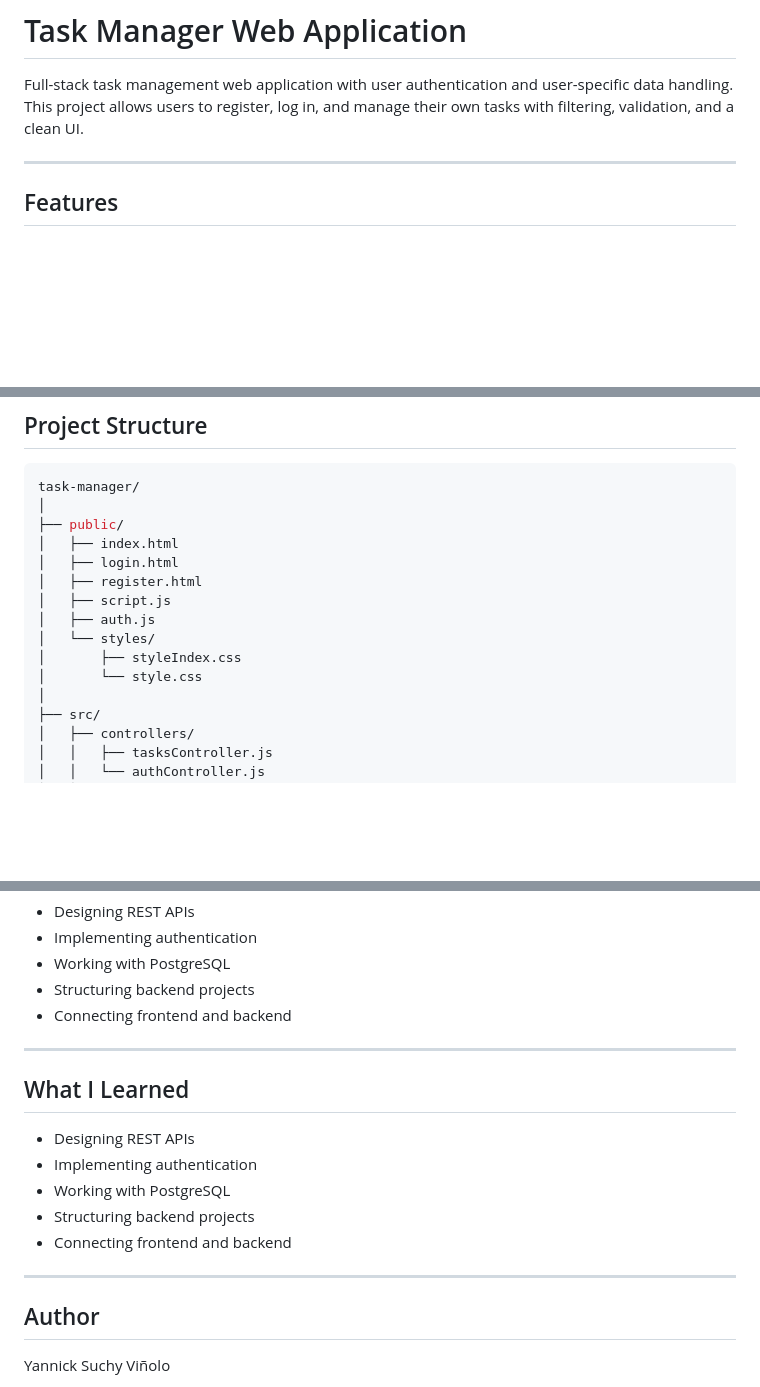
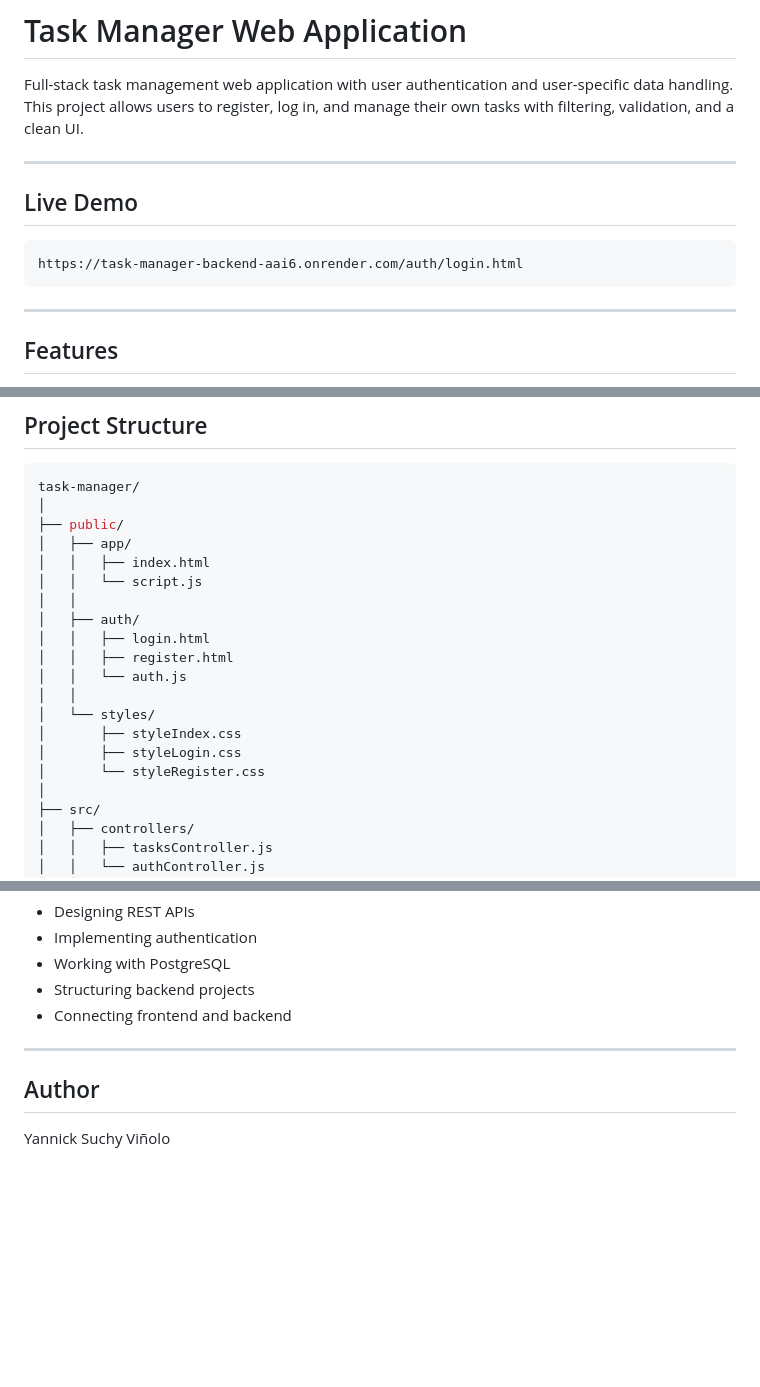
Before and after one commit to yannick030804/task-manager, a Markdown page: README.md, 3 parts joined by grey strips. Drawn GitHub-style; blank space fills up the shorter version.

Commit message:
Update README with live demo and correct project structure

````diff
--- a/README.md
+++ b/README.md
@@ -2,6 +2,14 @@
 
 Full-stack task management web application with user authentication and user-specific data handling.
 This project allows users to register, log in, and manage their own tasks with filtering, validation, and a clean UI.
+
+---
+
+## Live Demo
+
+```
+https://task-manager-backend-aai6.onrender.com/auth/login.html
+```
 
 ---
 
@@ -45,14 +53,19 @@ This project allows users to register, log in, and manage their own tasks with f
 task-manager/
 │
 ├── public/
-│   ├── index.html
-│   ├── login.html
-│   ├── register.html
-│   ├── script.js
-│   ├── auth.js
+│   ├── app/
+│   │   ├── index.html
+│   │   └── script.js
+│   │
+│   ├── auth/
+│   │   ├── login.html
+│   │   ├── register.html
+│   │   └── auth.js
+│   │
 │   └── styles/
 │       ├── styleIndex.css
-│       └── style.css
+│       ├── styleLogin.css
+│       └── styleRegister.css
 │
 ├── src/
 │   ├── controllers/
@@ -183,16 +196,6 @@ Filtering:
 
 ---
 
-## What I Learned
-
-- Designing REST APIs
-- Implementing authentication
-- Working with PostgreSQL
-- Structuring backend projects
-- Connecting frontend and backend
-
----
-
 ## Author
 
 Yannick Suchy Viñolo
````
Also changed, not shown: other parts of README.md (+1 -1 lines).
